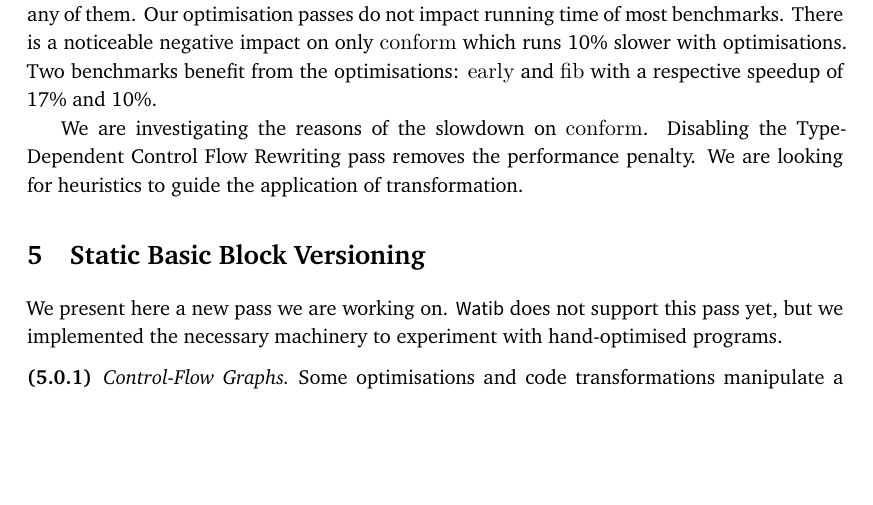
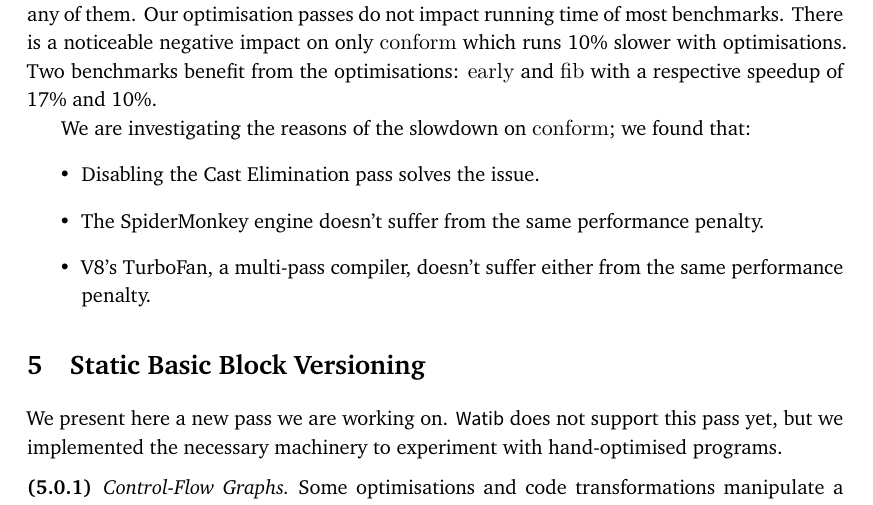
Before and after one commit to 4y8/watib, a LaTeX paper (report/report.tex): part of page 11 of 16, cut so that both start at the same text, the shorter picture padded with empty space. Compiled offline with XeLaTeX.

Commit message:
Updated the report.

```diff
--- a/report/report.tex
+++ b/report/report.tex
@@ -660,9 +660,15 @@ running time of most benchmarks. There is a noticeable negative impact on only
 benefit from the optimisations: \texttt{early} and \texttt{fib} with a
 respective speedup of 17\% and 10\%.
 
-We are investigating the reasons of the slowdown on \texttt{conform}. Disabling
-the Type-Dependent Control Flow Rewriting pass removes the performance penalty.
-We are looking for heuristics to guide the application of transformation.
+We are investigating the reasons of the slowdown on \texttt{conform}; we found
+that:
+\begin{itemize}
+  \item Disabling the Cast Elimination pass solves the issue.
+  \item The SpiderMonkey engine doesn't suffer from the same performance
+    penalty.
+  \item V8's TurboFan, a multi-pass compiler, doesn't suffer either from the
+    same performance penalty.
+\end{itemize}
 \section{Static Basic Block Versioning}\label{sbbv}
 We present here a new pass we are working on. \textsf{Watib} does not support
 this pass yet, but we implemented the necessary machinery to experiment with
```
